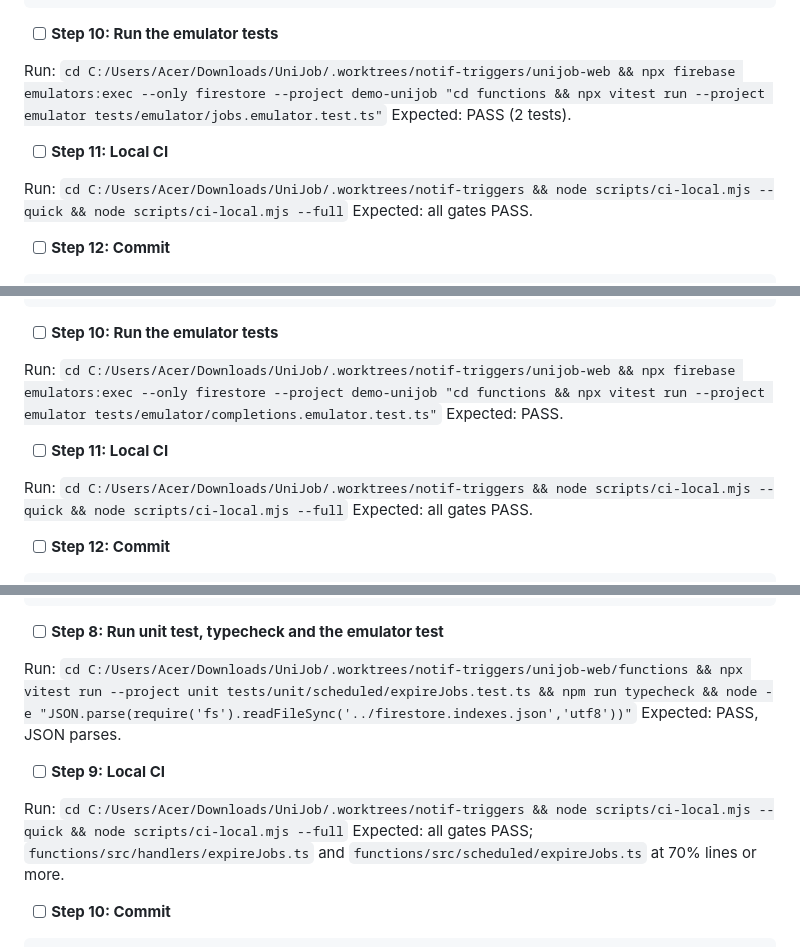
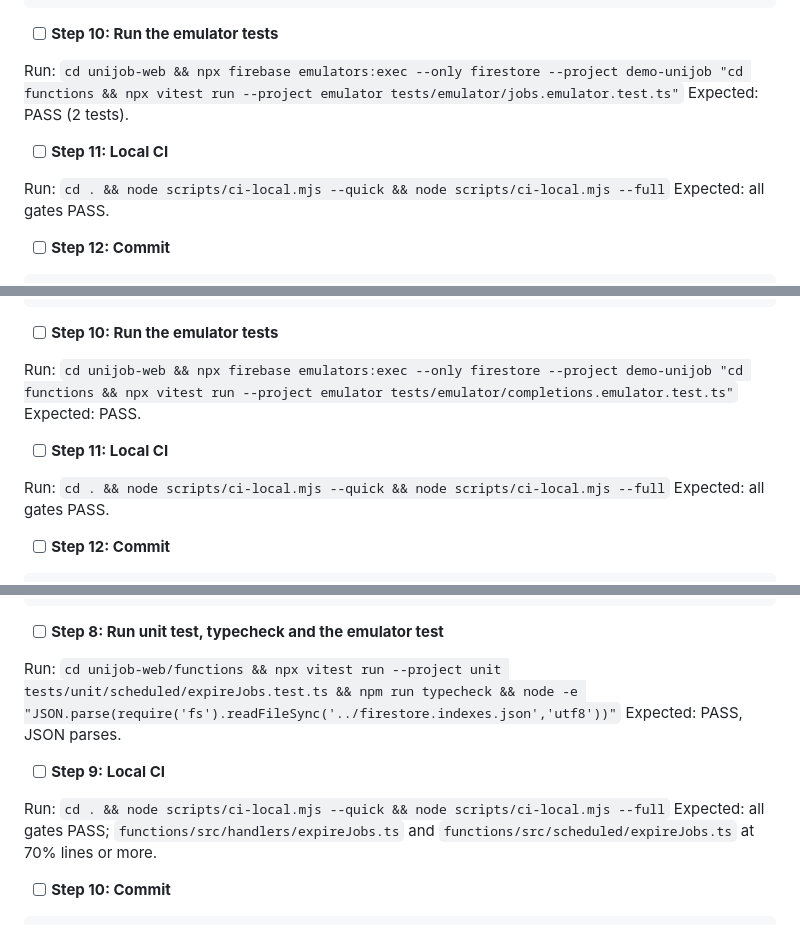
Before and after one commit to HieNguyen08/UniJob, a Markdown page: docs/plans/2026-10-17-server-notification-triggers.md, 3 parts joined by grey strips. Drawn GitHub-style.

```diff
--- a/docs/plans/2026-10-17-server-notification-triggers.md
+++ b/docs/plans/2026-10-17-server-notification-triggers.md
@@ -979,12 +979,12 @@ describe('job status notifications on the emulator', () => {
 
 - [ ] **Step 10: Run the emulator tests**
 
-Run: `cd C:/Users/Acer/Downloads/UniJob/.worktrees/notif-triggers/unijob-web && npx firebase emulators:exec --only firestore --project demo-unijob "cd functions && npx vitest run --project emulator tests/emulator/jobs.emulator.test.ts"`
+Run: `cd unijob-web && npx firebase emulators:exec --only firestore --project demo-unijob "cd functions && npx vitest run --project emulator tests/emulator/jobs.emulator.test.ts"`
 Expected: PASS (2 tests).
 
 - [ ] **Step 11: Local CI**
 
-Run: `cd C:/Users/Acer/Downloads/UniJob/.worktrees/notif-triggers && node scripts/ci-local.mjs --quick && node scripts/ci-local.mjs --full`
+Run: `cd . && node scripts/ci-local.mjs --quick && node scripts/ci-local.mjs --full`
 Expected: all gates PASS.
 
 - [ ] **Step 12: Commit**
@@ -1230,12 +1230,12 @@ describe('completion_requested on the emulator', () => {
 
 - [ ] **Step 10: Run the emulator tests**
 
-Run: `cd C:/Users/Acer/Downloads/UniJob/.worktrees/notif-triggers/unijob-web && npx firebase emulators:exec --only firestore --project demo-unijob "cd functions && npx vitest run --project emulator tests/emulator/completions.emulator.test.ts"`
+Run: `cd unijob-web && npx firebase emulators:exec --only firestore --project demo-unijob "cd functions && npx vitest run --project emulator tests/emulator/completions.emulator.test.ts"`
 Expected: PASS.
 
 - [ ] **Step 11: Local CI**
 
-Run: `cd C:/Users/Acer/Downloads/UniJob/.worktrees/notif-triggers && node scripts/ci-local.mjs --quick && node scripts/ci-local.mjs --full`
+Run: `cd . && node scripts/ci-local.mjs --quick && node scripts/ci-local.mjs --full`
 Expected: all gates PASS.
 
 - [ ] **Step 12: Commit**
@@ -1508,12 +1508,12 @@ Append to the `indexes` array in `unijob-web/firestore.indexes.json` (keep exist
 
 - [ ] **Step 8: Run unit test, typecheck and the emulator test**
 
-Run: `cd C:/Users/Acer/Downloads/UniJob/.worktrees/notif-triggers/unijob-web/functions && npx vitest run --project unit tests/unit/scheduled/expireJobs.test.ts && npm run typecheck && node -e "JSON.parse(require('fs').readFileSync('../firestore.indexes.json','utf8'))"`
+Run: `cd unijob-web/functions && npx vitest run --project unit tests/unit/scheduled/expireJobs.test.ts && npm run typecheck && node -e "JSON.parse(require('fs').readFileSync('../firestore.indexes.json','utf8'))"`
 Expected: PASS, JSON parses.
 
 - [ ] **Step 9: Local CI**
 
-Run: `cd C:/Users/Acer/Downloads/UniJob/.worktrees/notif-triggers && node scripts/ci-local.mjs --quick && node scripts/ci-local.mjs --full`
+Run: `cd . && node scripts/ci-local.mjs --quick && node scripts/ci-local.mjs --full`
 Expected: all gates PASS; `functions/src/handlers/expireJobs.ts` and `functions/src/scheduled/expireJobs.ts` at 70% lines or more.
 
 - [ ] **Step 10: Commit**
```
Also changed, not shown: other parts of docs/plans/2026-10-17-server-notification-triggers.md (+28 -28 lines), docs/plans/2026-10-17-server-notifications-client.md (+18 -18 lines).
